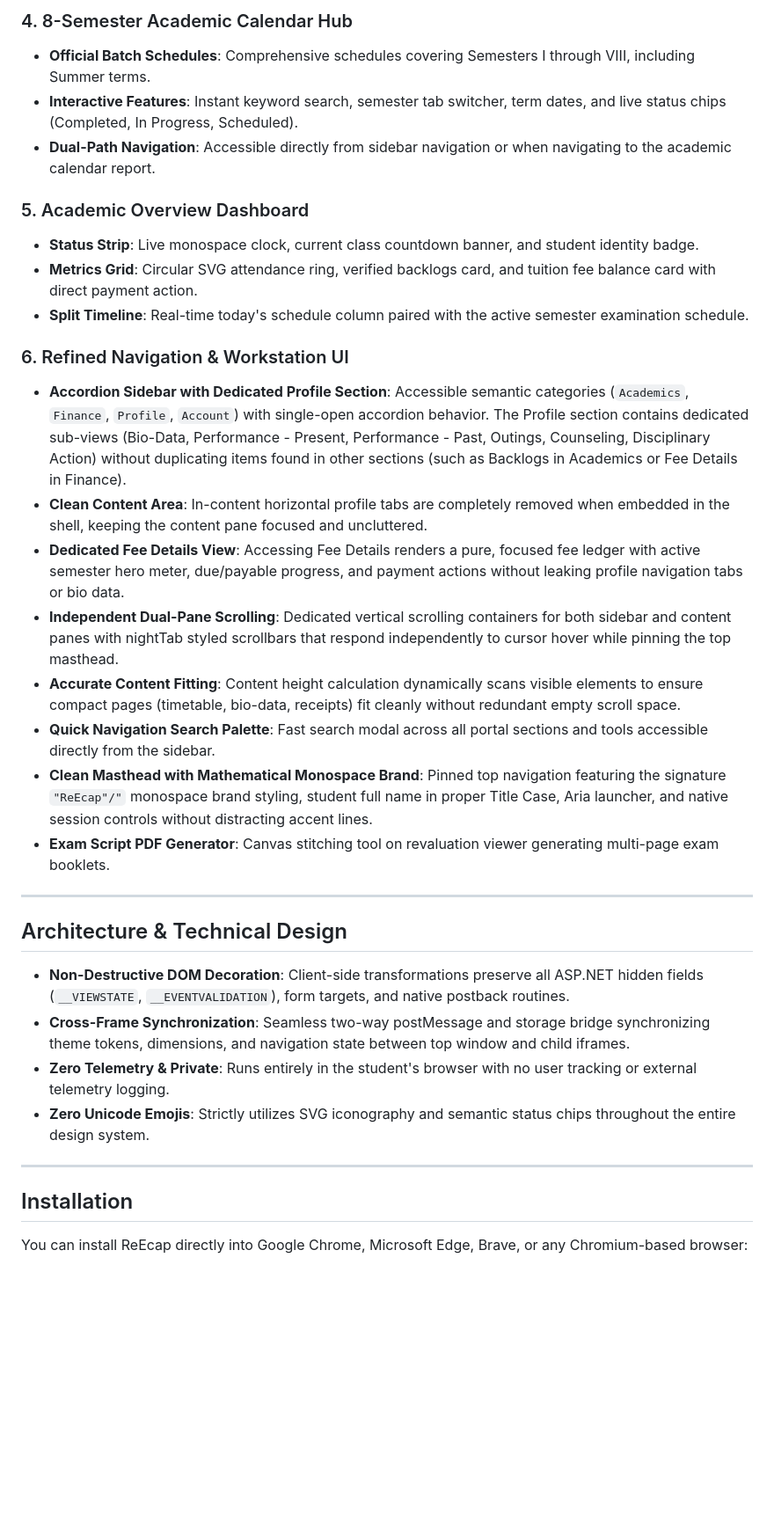
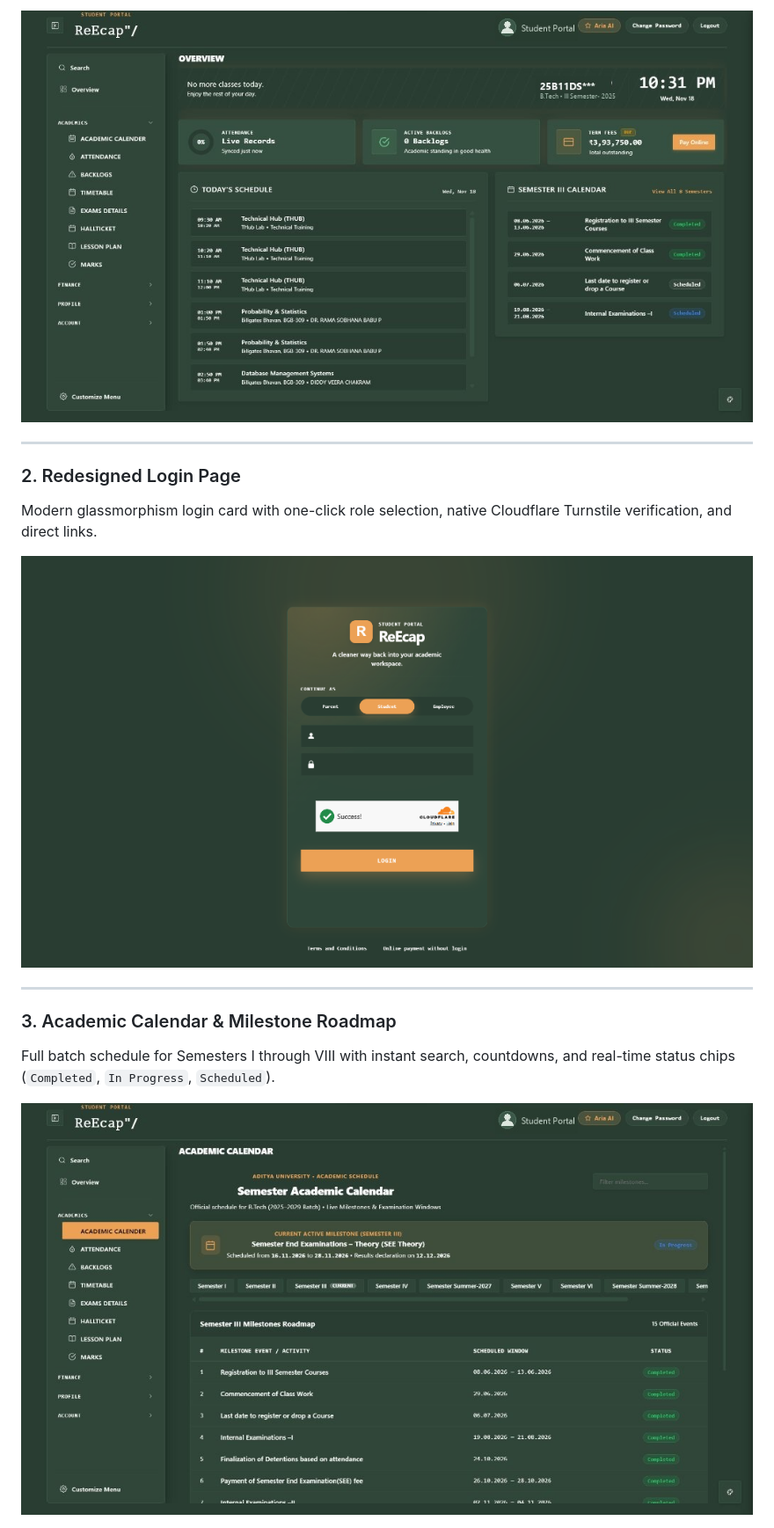
Before and after one commit to lupixele/ReEcap, a Markdown page: Readme.md, the part around one of its changes. Shown at 88% size. GitHub-like rendering; pictures changed too: docs/figure3_login.png (added), docs/figure4_overview.jpg (added), docs/figure5_themed_calendar.jpg (added); blank space fills up the shorter version.

Commit message:
docs: showcase features with sanitized previews and establish ReEcap Campus Community License (RCCL v1.0)

```diff
--- a/Readme.md
+++ b/Readme.md
@@ -33,35 +20,16 @@ ReEcap is a Manifest V3 Chrome extension that completely overhauls the legacy AS
-### 4. 8-Semester Academic Calendar Hub
-- **Official Batch Schedules**: Comprehensive schedules covering Semesters I through VIII, including Summer terms.
-- **Interactive Features**: Instant keyword search, semester tab switcher, term dates, and live status chips (Completed, In Progress, Scheduled).
-- **Dual-Path Navigation**: Accessible directly from sidebar navigation or when navigating to the academic calendar report.
-
-### 5. Academic Overview Dashboard
-- **Status Strip**: Live monospace clock, current class countdown banner, and student identity badge.
-- **Metrics Grid**: Circular SVG attendance ring, verified backlogs card, and tuition fee balance card with direct payment action.
-- **Split Timeline**: Real-time today's schedule column paired with the active semester examination schedule.
-
-### 6. Refined Navigation & Workstation UI
-- **Accordion Sidebar with Dedicated Profile Section**: Accessible semantic categories (`Academics`, `Finance`, `Profile`, `Account`) with single-open accordion behavior. The Profile section contains dedicated sub-views (Bio-Data, Performance - Present, Performance - Past, Outings, Counseling, Disciplinary Action) without duplicating items found in other sections (such as Backlogs in Academics or Fee Details in Finance).
-- **Clean Content Area**: In-content horizontal profile tabs are completely removed when embedded in the shell, keeping the content pane focused and uncluttered.
-- **Dedicated Fee Details View**: Accessing Fee Details renders a pure, focused fee ledger with active semester hero meter, due/payable progress, and payment actions without leaking profile navigation tabs or bio data.
-- **Independent Dual-Pane Scrolling**: Dedicated vertical scrolling containers for both sidebar and content panes with nightTab styled scrollbars that respond independently to cursor hover while pinning the top masthead.
-- **Accurate Content Fitting**: Content height calculation dynamically scans visible elements to ensure compact pages (timetable, bio-data, receipts) fit cleanly without redundant empty scroll space.
-- **Quick Navigation Search Palette**: Fast search modal across all portal sections and tools accessible directly from the sidebar.
-- **Clean Masthead with Mathematical Monospace Brand**: Pinned top navigation featuring the signature `"𝚁𝚎𝙴𝚌𝚊𝚙"/"` monospace brand styling, student full name in proper Title Case, Aria launcher, and native session controls without distracting accent lines.
-- **Exam Script PDF Generator**: Canvas stitching tool on revaluation viewer generating multi-page exam booklets.
+![Student Overview Dashboard](docs/figure4_overview.jpg)
 
 ---
 
-## Architecture & Technical Design
+### 2. Redesigned Login Page
+Modern glassmorphism login card with one-click role selection, native Cloudflare Turnstile verification, and direct links.
 
-- **Non-Destructive DOM Decoration**: Client-side transformations preserve all ASP.NET hidden fields (`__VIEWSTATE`, `__EVENTVALIDATION`), form targets, and native postback routines.
-- **Cross-Frame Synchronization**: Seamless two-way postMessage and storage bridge synchronizing theme tokens, dimensions, and navigation state between top window and child iframes.
-- **Zero Telemetry & Private**: Runs entirely in the student's browser with no user tracking or external telemetry logging.
-- **Zero Unicode Emojis**: Strictly utilizes SVG iconography and semantic status chips throughout the entire design system.
+![Redesigned Login Page](docs/figure3_login.png)
 
 ---
 
-## Installation
+### 3. Academic Calendar & Milestone Roadmap
+Full batch schedule for Semesters I through VIII with instant search, countdowns, and real-time status chips (`Completed`, `In Progress`, `Scheduled`).
 
-You can install ReEcap directly into Google Chrome, Microsoft Edge, Brave, or any Chromium-based browser:
+![Academic Calendar](docs/figure5_themed_calendar.jpg)
 
```
Also changed, not shown: other parts of Readme.md (+76 -68 lines), 1 other file.
